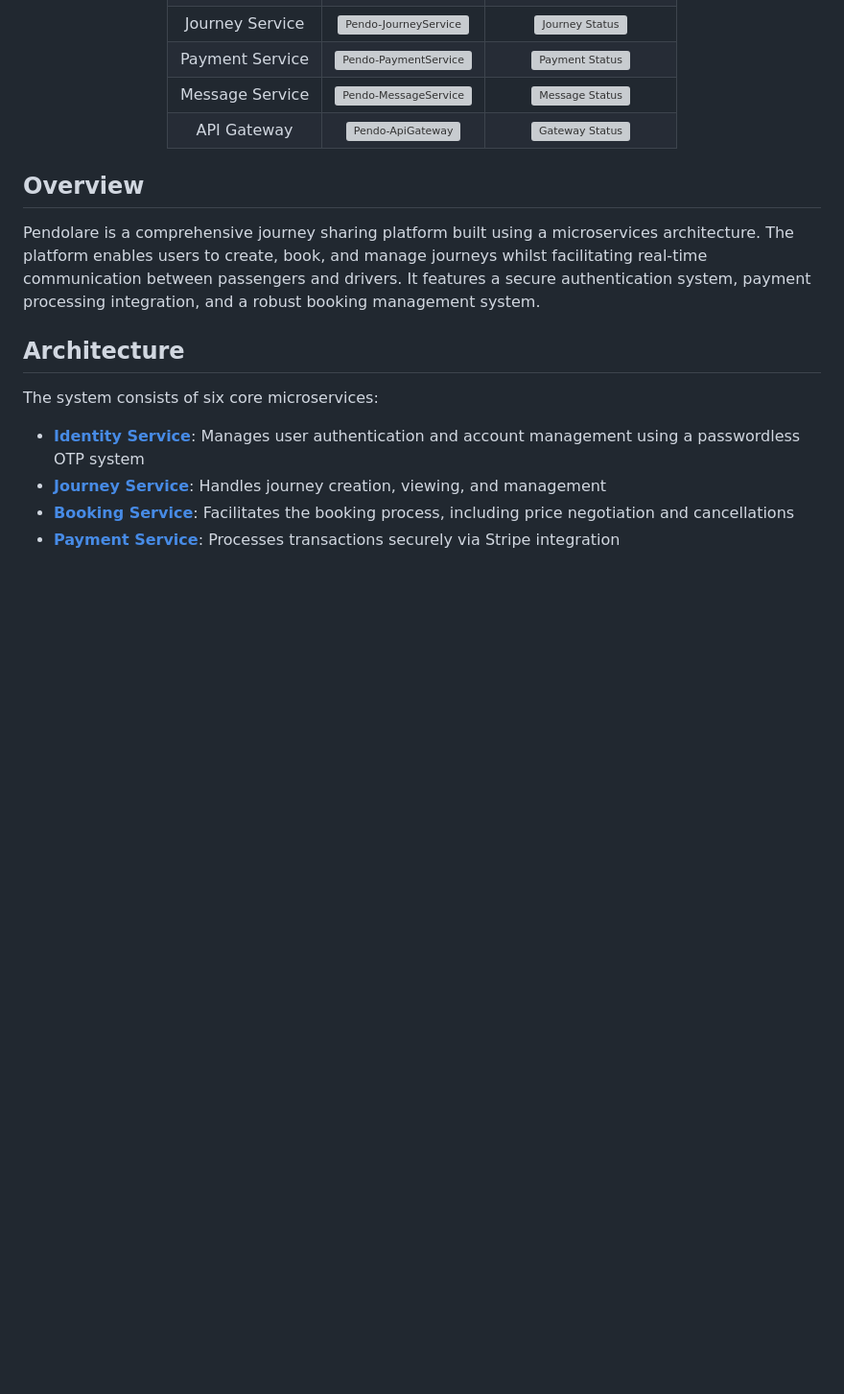
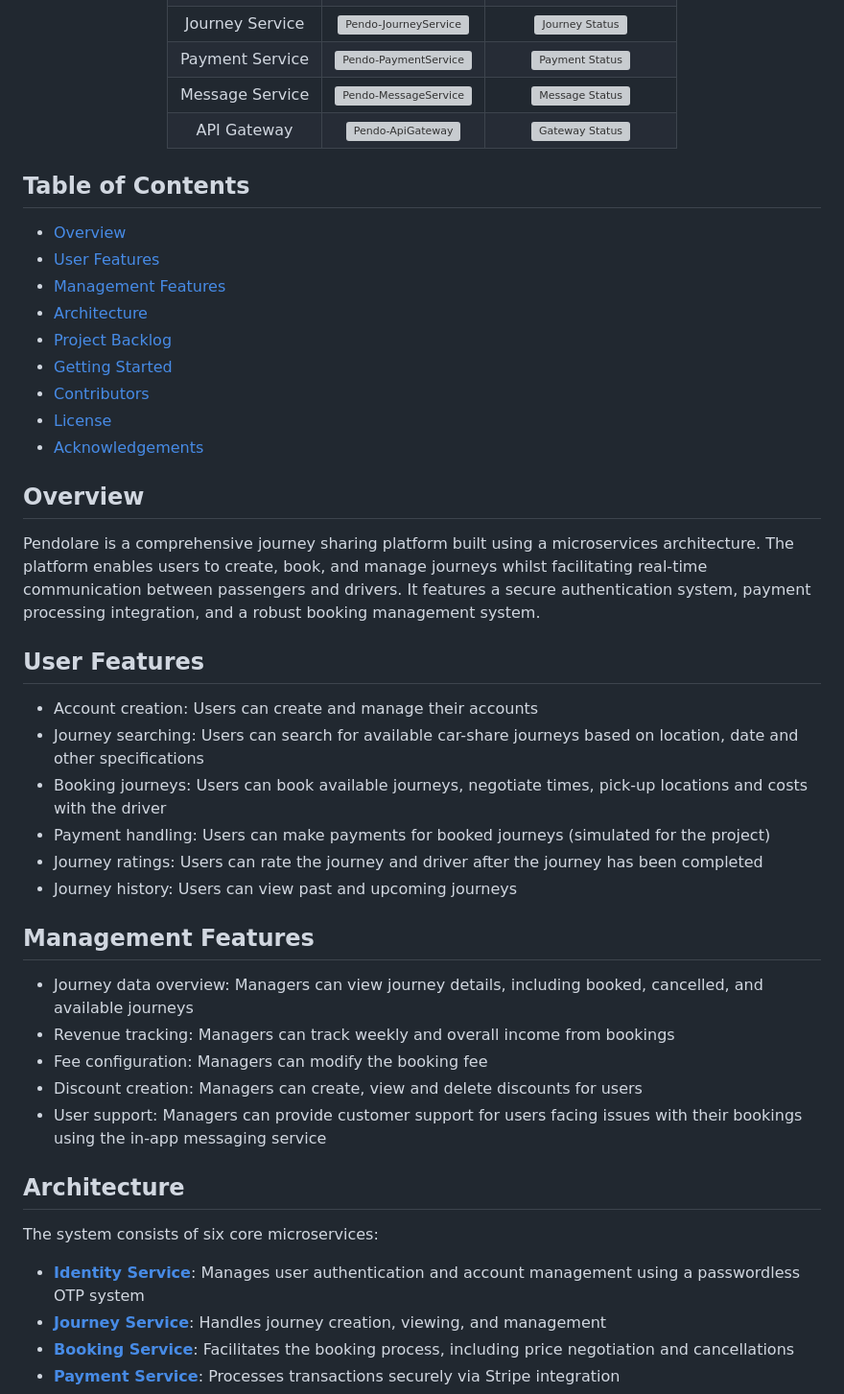
Before and after one commit to COMP2913-24-25/Pendolare, a Markdown page: README.md, the part around the change printed below. Shown: that part at 96% size. Rendered like a GitHub page; blank space fills up the shorter version; grey boxes are pictures that could not be loaded.

```diff
--- a/README.md
+++ b/README.md
@@ -19,9 +19,35 @@
 
 </div>
 
+## Table of Contents
+- [Overview](#overview)
+- [User Features](#user-features)
+- [Management Features](#management-features)
+- [Architecture](#architecture)
+- [Project Backlog](#project-backlog)
+- [Getting Started](#getting-started)
+- [Contributors](#contributors)
+- [License](#license)
+- [Acknowledgements](#acknowledgements)
+
 ## Overview
 
 Pendolare is a comprehensive journey sharing platform built using a microservices architecture. The platform enables users to create, book, and manage journeys whilst facilitating real-time communication between passengers and drivers. It features a secure authentication system, payment processing integration, and a robust booking management system.
+
+## User Features
+- Account creation: Users can create and manage their accounts
+- Journey searching: Users can search for available car-share journeys based on location, date and other specifications
+- Booking journeys: Users can book available journeys, negotiate times, pick-up locations and costs with the driver
+- Payment handling: Users can make payments for booked journeys (simulated for the project)
+- Journey ratings: Users can rate the journey and driver after the journey has been completed
+- Journey history: Users can view past and upcoming journeys
+
+## Management Features
+- Journey data overview: Managers can view journey details, including booked, cancelled, and available journeys
+- Revenue tracking: Managers can track weekly and overall income from bookings
+- Fee configuration: Managers can modify the booking fee
+- Discount creation: Managers can create, view and delete discounts for users
+- User support: Managers can provide customer support for users facing issues with their bookings using the in-app messaging service
 
 ## Architecture
 
```
Also changed, not shown: other parts of README.md (+34 -0 lines).
